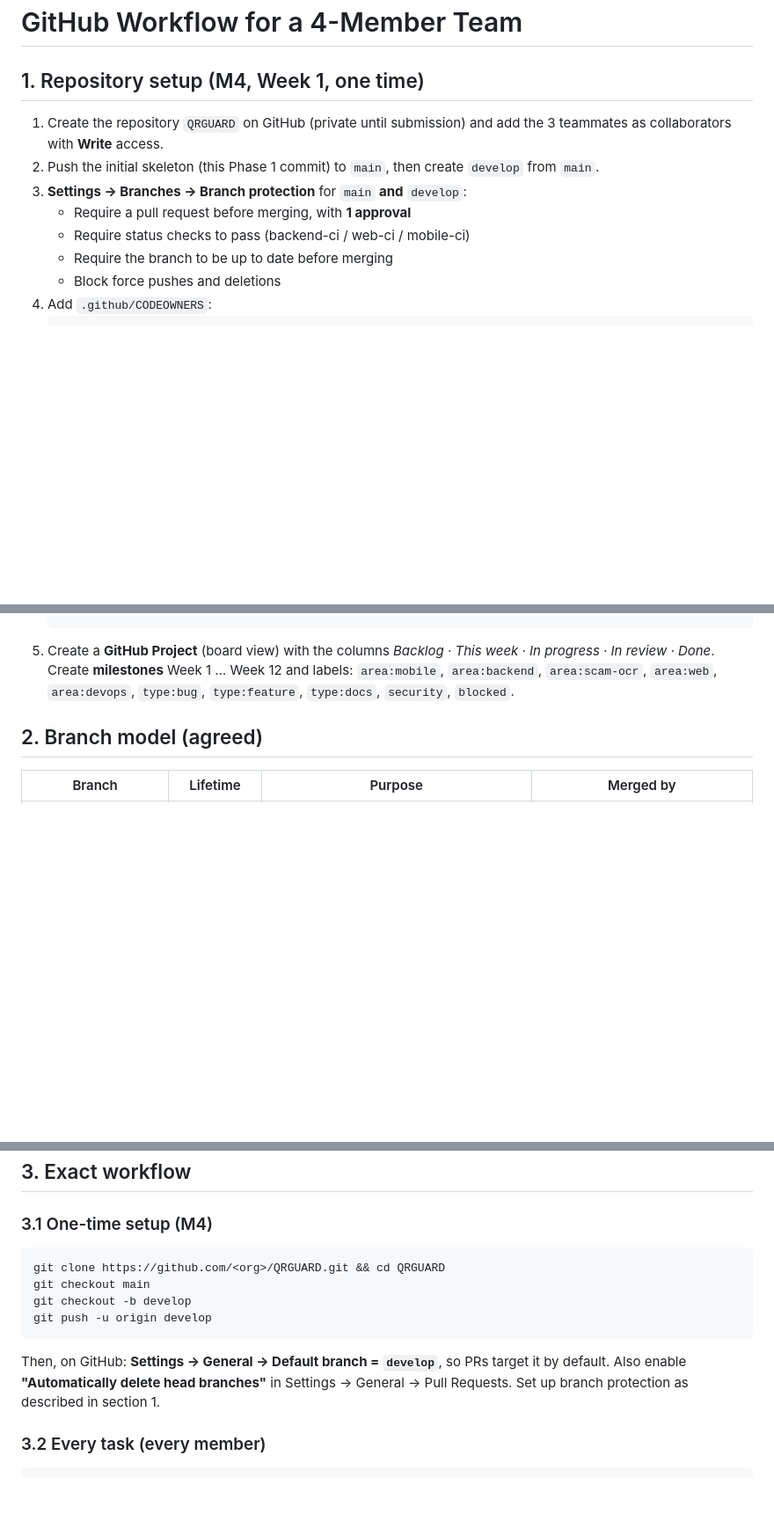
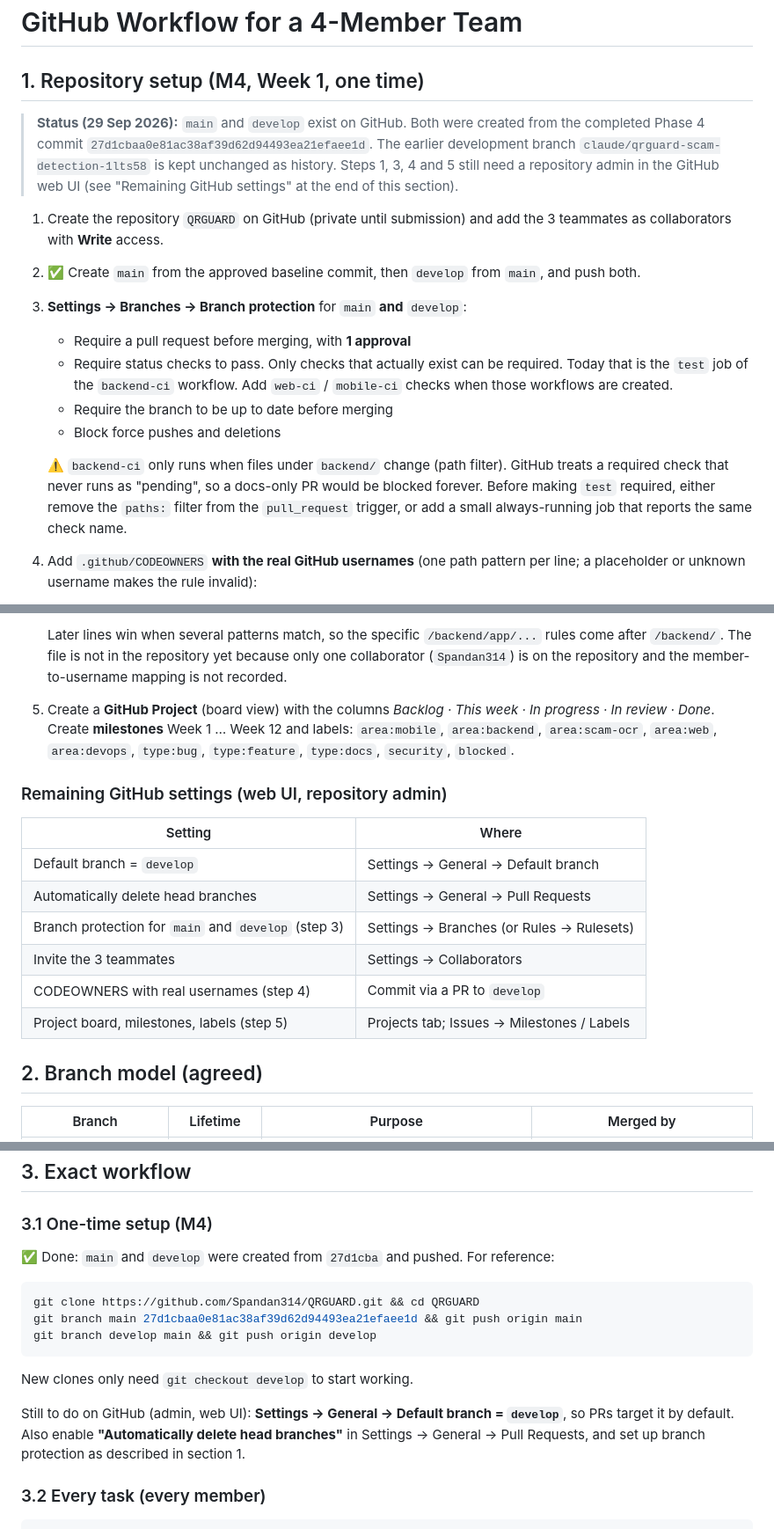
Before and after one commit to Spandan314/QRGUARD, a Markdown page: docs/git-workflow.md, 3 parts joined by grey strips. Shown at 88% size. GitHub-like rendering; blank space fills up the shorter version.

Commit message:
docs(git-workflow): record main/develop creation and correct setup details (#1)
- main and develop created from Phase 4 commit 27d1cba; list remaining UI settings
- only the existing backend-ci 'test' check can be required; warn about path filters
- CODEOWNERS example: one pattern per line, real usernames required (none recorded yet)


Claude-Session: https://claude.ai/code/session_01VFappsdwftdyegk3ZiEQSH

Co-authored-by: Claude <noreply@anthropic.com>

````diff
--- a/docs/git-workflow.md
+++ b/docs/git-workflow.md
@@ -2,13 +2,27 @@
 
 ## 1. Repository setup (M4, Week 1, one time)
 
+> **Status (29 Sep 2026):** `main` and `develop` exist on GitHub. Both were created from the
+> completed Phase 4 commit `27d1cbaa0e81ac38af39d62d94493ea21efaee1d`. The earlier development
+> branch `claude/qrguard-scam-detection-1lts58` is kept unchanged as history.
+> Steps 1, 3, 4 and 5 still need a repository admin in the GitHub web UI (see "Remaining GitHub
+> settings" at the end of this section).
+
 1. Create the repository `QRGUARD` on GitHub (private until submission) and add the 3 teammates as
    collaborators with **Write** access.
-2. Push the initial skeleton (this Phase 1 commit) to `main`, then create `develop` from `main`.
+2. ✅ Create `main` from the approved baseline commit, then `develop` from `main`, and push both.
 3. **Settings → Branches → Branch protection** for `main` **and** `develop`:
    - Require a pull request before merging, with **1 approval**
-   - Require status checks to pass (backend-ci / web-ci / mobile-ci)
+   - Require status checks to pass. Only checks that actually exist can be required. Today that is
+     the `test` job of the `backend-ci` workflow. Add `web-ci` / `mobile-ci` checks when those
+     workflows are created.
    - Require the branch to be up to date before merging
    - Block force pushes and deletions
-4. Add `.github/CODEOWNERS`:
+
+   ⚠️ `backend-ci` only runs when files under `backend/` change (path filter). GitHub treats a
+   required check that never runs as "pending", so a docs-only PR would be blocked forever. Before
+   making `test` required, either remove the `paths:` filter from the `pull_request` trigger, or add
+   a small always-running job that reports the same check name.
+4. Add `.github/CODEOWNERS` **with the real GitHub usernames** (one path pattern per line; a
+   placeholder or unknown username makes the rule invalid):
    ```
@@ -24,8 +40,22 @@
    ```
+   Later lines win when several patterns match, so the specific `/backend/app/...` rules come after
+   `/backend/`. The file is not in the repository yet because only one collaborator
+   (`Spandan314`) is on the repository and the member-to-username mapping is not recorded.
 5. Create a **GitHub Project** (board view) with the columns *Backlog · This week · In progress ·
    In review · Done*. Create **milestones** Week 1 … Week 12 and labels:
    `area:mobile`, `area:backend`, `area:scam-ocr`, `area:web`, `area:devops`, `type:bug`,
    `type:feature`, `type:docs`, `security`, `blocked`.
+
+### Remaining GitHub settings (web UI, repository admin)
+
+| Setting | Where |
+|---|---|
+| Default branch = `develop` | Settings → General → Default branch |
+| Automatically delete head branches | Settings → General → Pull Requests |
+| Branch protection for `main` and `develop` (step 3) | Settings → Branches (or Rules → Rulesets) |
+| Invite the 3 teammates | Settings → Collaborators |
+| CODEOWNERS with real usernames (step 4) | Commit via a PR to `develop` |
+| Project board, milestones, labels (step 5) | Projects tab; Issues → Milestones / Labels |
 
 ## 2. Branch model (agreed)
 
@@ -62,16 +92,19 @@ gitGraph
 
 ### 3.1 One-time setup (M4)
 
+✅ Done: `main` and `develop` were created from `27d1cba` and pushed. For reference:
+
 ```bash
-git clone https://github.com/<org>/QRGUARD.git && cd QRGUARD
-git checkout main
-git checkout -b develop
-git push -u origin develop
+git clone https://github.com/Spandan314/QRGUARD.git && cd QRGUARD
+git branch main 27d1cbaa0e81ac38af39d62d94493ea21efaee1d && git push origin main
+git branch develop main && git push origin develop
 ```
 
-Then, on GitHub: **Settings → General → Default branch = `develop`**, so PRs target it by default.
-Also enable **"Automatically delete head branches"** in Settings → General → Pull Requests. Set up
-branch protection as described in section 1.
+New clones only need `git checkout develop` to start working.
+
+Still to do on GitHub (admin, web UI): **Settings → General → Default branch = `develop`**, so PRs
+target it by default. Also enable **"Automatically delete head branches"** in Settings → General →
+Pull Requests, and set up branch protection as described in section 1.
 
 ### 3.2 Every task (every member)
 
````
Also changed, not shown: other parts of docs/git-workflow.md (+11 -9 lines).
